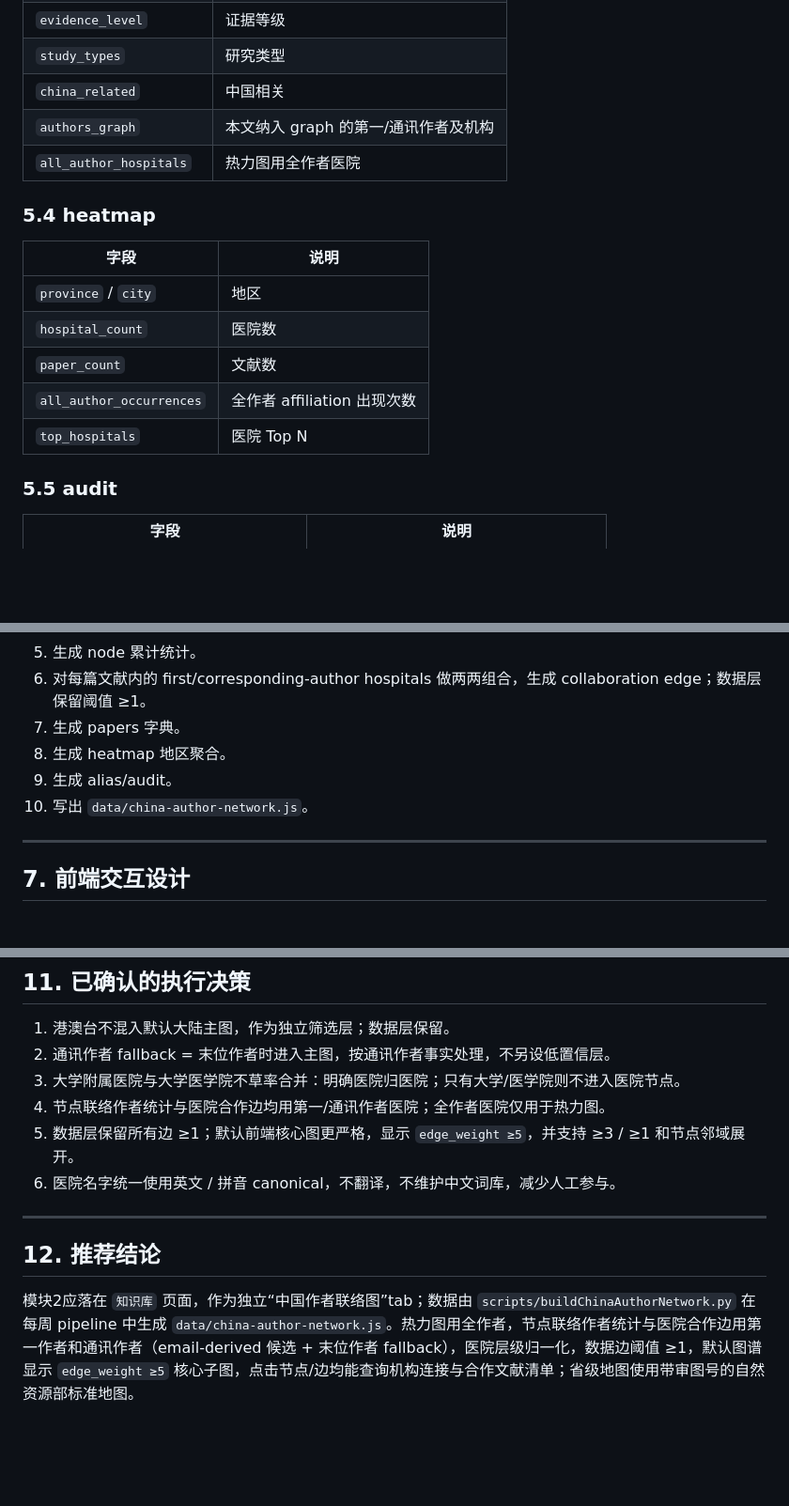
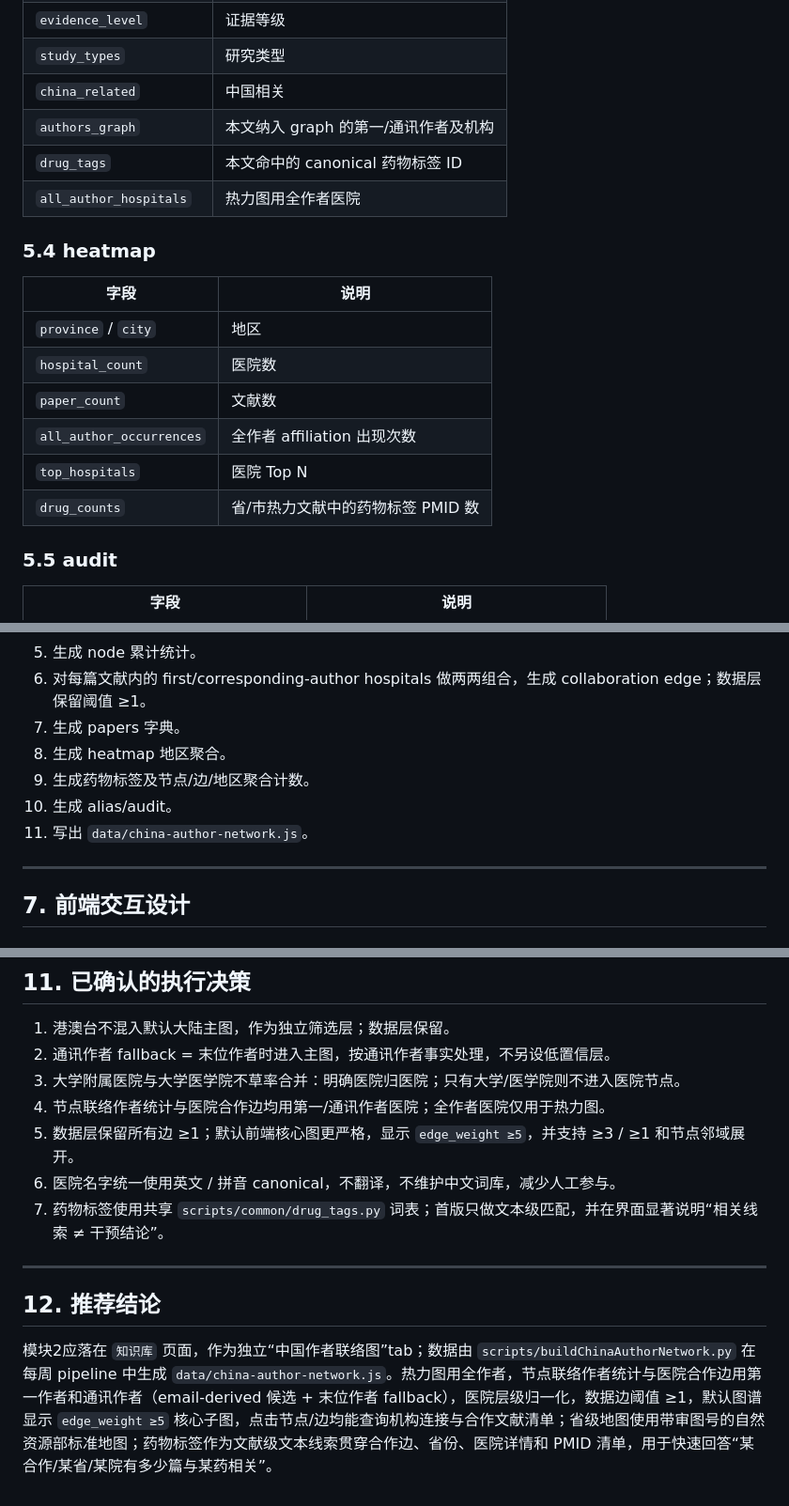
Before and after one commit to Reiger-luo/MA-MG-HUB, a Markdown page: report/中国作者联络图方案.md, 3 parts joined by grey strips. Shown at 94% size. GitHub-like rendering; blank space fills up the shorter version.

Commit message:
docs: clarify China hospital drug-tag schema

```diff
--- a/report/中国作者联络图方案.md
+++ b/report/中国作者联络图方案.md
@@ -219,6 +220,7 @@ window.MG_CHINA_AUTHOR_NETWORK = {
 | `study_types` | 研究类型 |
 | `china_related` | 中国相关 |
 | `authors_graph` | 本文纳入 graph 的第一/通讯作者及机构 |
+| `drug_tags` | 本文命中的 canonical 药物标签 ID |
 | `all_author_hospitals` | 热力图用全作者医院 |
 
 ### 5.4 heatmap
@@ -230,6 +232,7 @@ window.MG_CHINA_AUTHOR_NETWORK = {
 | `paper_count` | 文献数 |
 | `all_author_occurrences` | 全作者 affiliation 出现次数 |
 | `top_hospitals` | 医院 Top N |
+| `drug_counts` | 省/市热力文献中的药物标签 PMID 数 |
 
 ### 5.5 audit
 
@@ -276,8 +279,9 @@ run-weekly-pipeline.py
 6. 对每篇文献内的 first/corresponding-author hospitals 做两两组合，生成 collaboration edge；数据层保留阈值 ≥1。
 7. 生成 papers 字典。
 8. 生成 heatmap 地区聚合。
-9. 生成 alias/audit。
-10. 写出 `data/china-author-network.js`。
+9. 生成药物标签及节点/边/地区聚合计数。
+10. 生成 alias/audit。
+11. 写出 `data/china-author-network.js`。
 
 ---
 
@@ -401,9 +407,10 @@ run-weekly-pipeline.py
 4. 节点联络作者统计与医院合作边均用第一/通讯作者医院；全作者医院仅用于热力图。
 5. 数据层保留所有边 ≥1；默认前端核心图更严格，显示 `edge_weight ≥5`，并支持 ≥3 / ≥1 和节点邻域展开。
 6. 医院名字统一使用英文 / 拼音 canonical，不翻译，不维护中文词库，减少人工参与。
+7. 药物标签使用共享 `scripts/common/drug_tags.py` 词表；首版只做文本级匹配，并在界面显著说明“相关线索 ≠ 干预结论”。
 
 ---
 
 ## 12. 推荐结论
 
-模块2应落在 `知识库` 页面，作为独立“中国作者联络图”tab；数据由 `scripts/buildChinaAuthorNetwork.py` 在每周 pipeline 中生成 `data/china-author-network.js`。热力图用全作者，节点联络作者统计与医院合作边用第一作者和通讯作者（email-derived 候选 + 末位作者 fallback），医院层级归一化，数据边阈值 ≥1，默认图谱显示 `edge_weight ≥5` 核心子图，点击节点/边均能查询机构连接与合作文献清单；省级地图使用带审图号的自然资源部标准地图。
+模块2应落在 `知识库` 页面，作为独立“中国作者联络图”tab；数据由 `scripts/buildChinaAuthorNetwork.py` 在每周 pipeline 中生成 `data/china-author-network.js`。热力图用全作者，节点联络作者统计与医院合作边用第一作者和通讯作者（email-derived 候选 + 末位作者 fallback），医院层级归一化，数据边阈值 ≥1，默认图谱显示 `edge_weight ≥5` 核心子图，点击节点/边均能查询机构连接与合作文献清单；省级地图使用带审图号的自然资源部标准地图；药物标签作为文献级文本线索贯穿合作边、省份、医院详情和 PMID 清单，用于快速回答“某合作/某省/某院有多少篇与某药相关”。
```
Also changed, not shown: other parts of report/中国作者联络图方案.md (+9 -6 lines).
